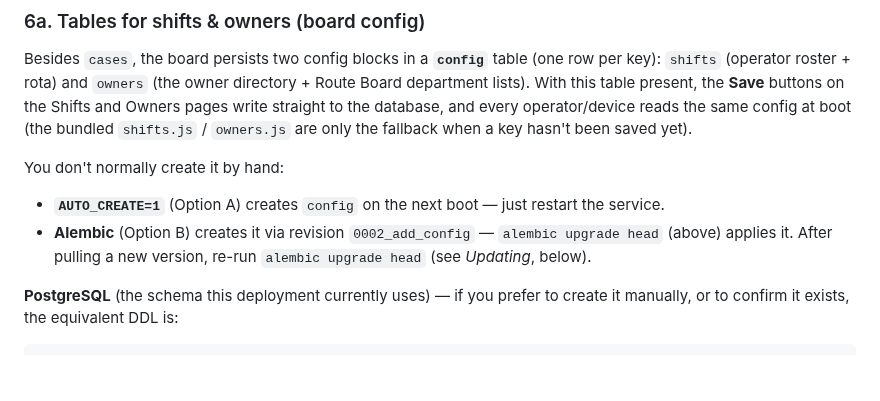
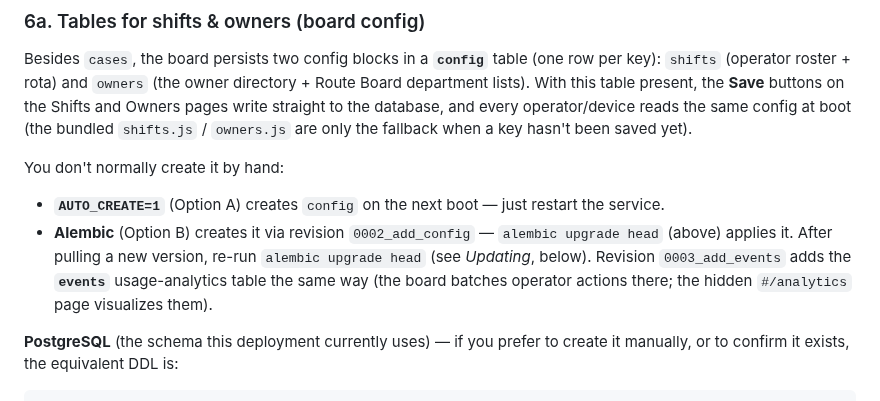
Before and after one commit to hltsai9/threenine, a Markdown page: docs/SELF-HOST-UBUNTU.md, the part around the change. Rendered like a GitHub page; blank space fills up the shorter version.

```diff
--- a/docs/SELF-HOST-UBUNTU.md
+++ b/docs/SELF-HOST-UBUNTU.md
@@ -149,6 +149,8 @@ You don't normally create it by hand:
 - **`AUTO_CREATE=1`** (Option A) creates `config` on the next boot — just restart the service.
 - **Alembic** (Option B) creates it via revision `0002_add_config` — `alembic upgrade head` (above)
   applies it. After pulling a new version, re-run `alembic upgrade head` (see *Updating*, below).
+  Revision `0003_add_events` adds the **`events`** usage-analytics table the same way (the board
+  batches operator actions there; the hidden `#/analytics` page visualizes them).
 
 **PostgreSQL** (the schema this deployment currently uses) — if you prefer to create it manually,
 or to confirm it exists, the equivalent DDL is:
```
Also changed, not shown: docs/RELEASE_NOTES.md (+26 -0 lines), docs/USER-GUIDE.md (+6 -7 lines), docs/images/picked-workspace.png, 8 other files.
